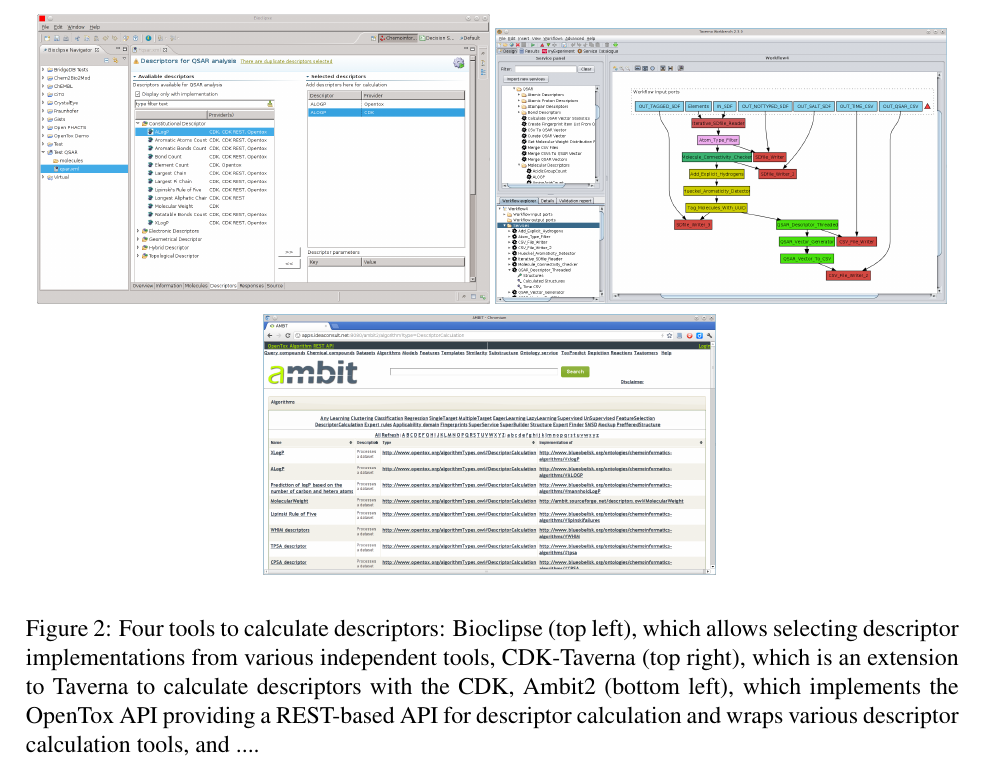
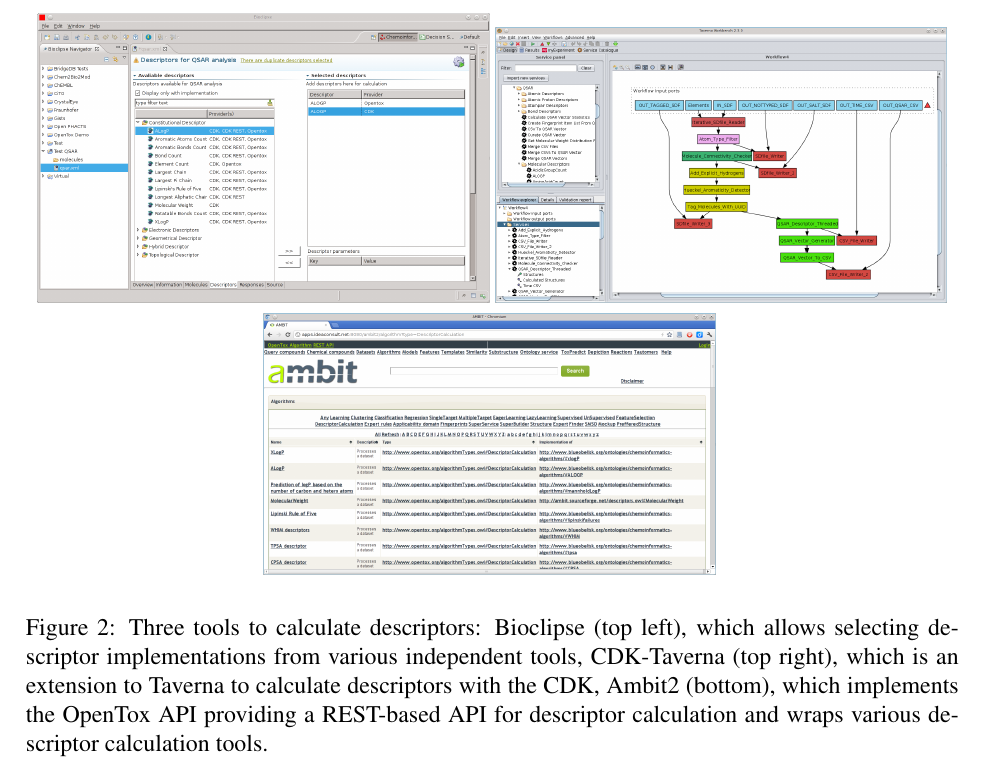
Before and after one commit to rajarshi/oss-desc, a LaTeX paper (paper.tex): part of page 15 of 18, cut so that both start at the same text. Compiled offline with pdfLaTeX.

Commit message:
OK, Fig 2 only has three tools

```diff
--- a/paper.tex
+++ b/paper.tex
@@ -667,11 +667,11 @@
   \includegraphics[width=\linewidth]{vol-moe-cdk}
 }
 
-\ctable[caption={Four tools to calculate descriptors: Bioclipse (top left), which allows selecting descriptor
+\ctable[caption={Three tools to calculate descriptors: Bioclipse (top left), which allows selecting descriptor
 implementations from various independent tools, CDK-Taverna (top right), which is an extension to Taverna
-to calculate descriptors with the CDK, Ambit2 (bottom left), which implements the OpenTox API providing
-a REST-based API for descriptor calculation and wraps various descriptor calculation tools,
-and ....},cap={},label={fig:tools},botcap,figure]
+to calculate descriptors with the CDK, Ambit2 (bottom), which implements the OpenTox API providing
+a REST-based API for descriptor calculation and wraps various descriptor calculation
+tools.},cap={},label={fig:tools},botcap,figure]
 {c}
 {}
 {
```
Also changed, not shown: paper.tex (4 more changed lines).
